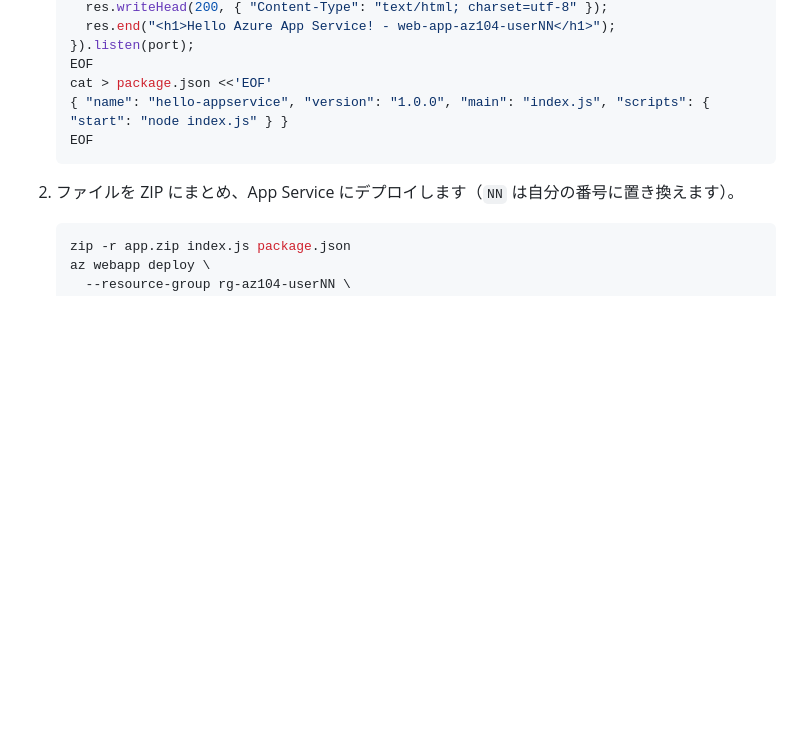
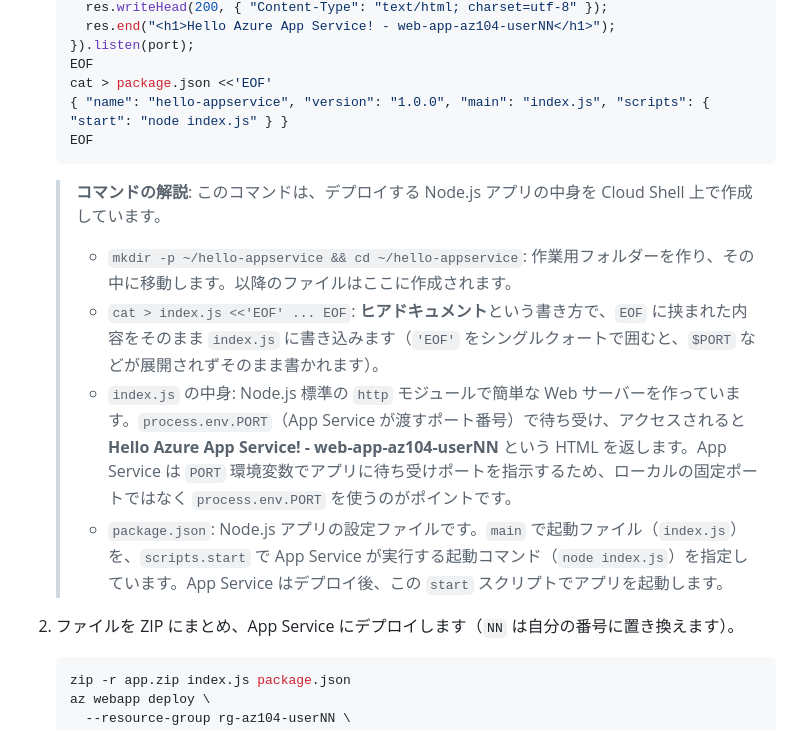
Before and after one commit to ketana0224/azure-handson-basic, a Markdown page: README.md, the part around the change. GitHub-like rendering; blank space fills up the shorter version.

Commit message:
Add explanation for sample app file creation command

````diff
--- a/README.md
+++ b/README.md
@@ -340,6 +340,13 @@ Task 3 と同じく **Cloud Shell**（ポータル上部の `>_` アイコン、
     EOF
     ```
 
+    > **コマンドの解説**: このコマンドは、デプロイする Node.js アプリの中身を Cloud Shell 上で作成しています。
+    >
+    > - `mkdir -p ~/hello-appservice && cd ~/hello-appservice`: 作業用フォルダーを作り、その中に移動します。以降のファイルはここに作成されます。
+    > - `cat > index.js <<'EOF' ... EOF`: **ヒアドキュメント**という書き方で、`EOF` に挟まれた内容をそのまま `index.js` に書き込みます（`'EOF'` をシングルクォートで囲むと、`$PORT` などが展開されずそのまま書かれます）。
+    > - `index.js` の中身: Node.js 標準の `http` モジュールで簡単な Web サーバーを作っています。`process.env.PORT`（App Service が渡すポート番号）で待ち受け、アクセスされると **Hello Azure App Service! - web-app-az104-userNN** という HTML を返します。App Service は `PORT` 環境変数でアプリに待ち受けポートを指示するため、ローカルの固定ポートではなく `process.env.PORT` を使うのがポイントです。
+    > - `package.json`: Node.js アプリの設定ファイルです。`main` で起動ファイル（`index.js`）を、`scripts.start` で App Service が実行する起動コマンド（`node index.js`）を指定しています。App Service はデプロイ後、この `start` スクリプトでアプリを起動します。
+
 1. ファイルを ZIP にまとめ、App Service にデプロイします（`NN` は自分の番号に置き換えます）。
 
     ```bash
````
